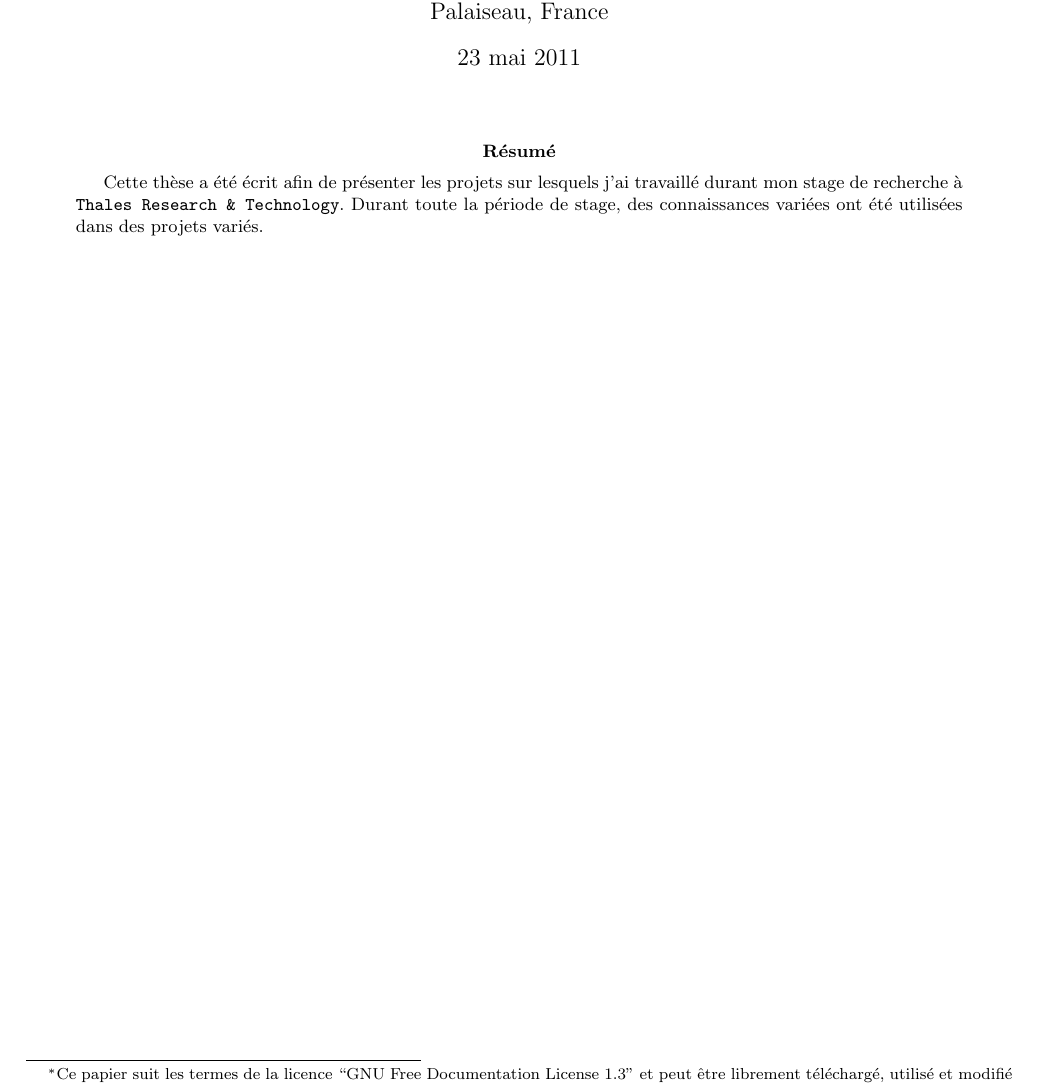
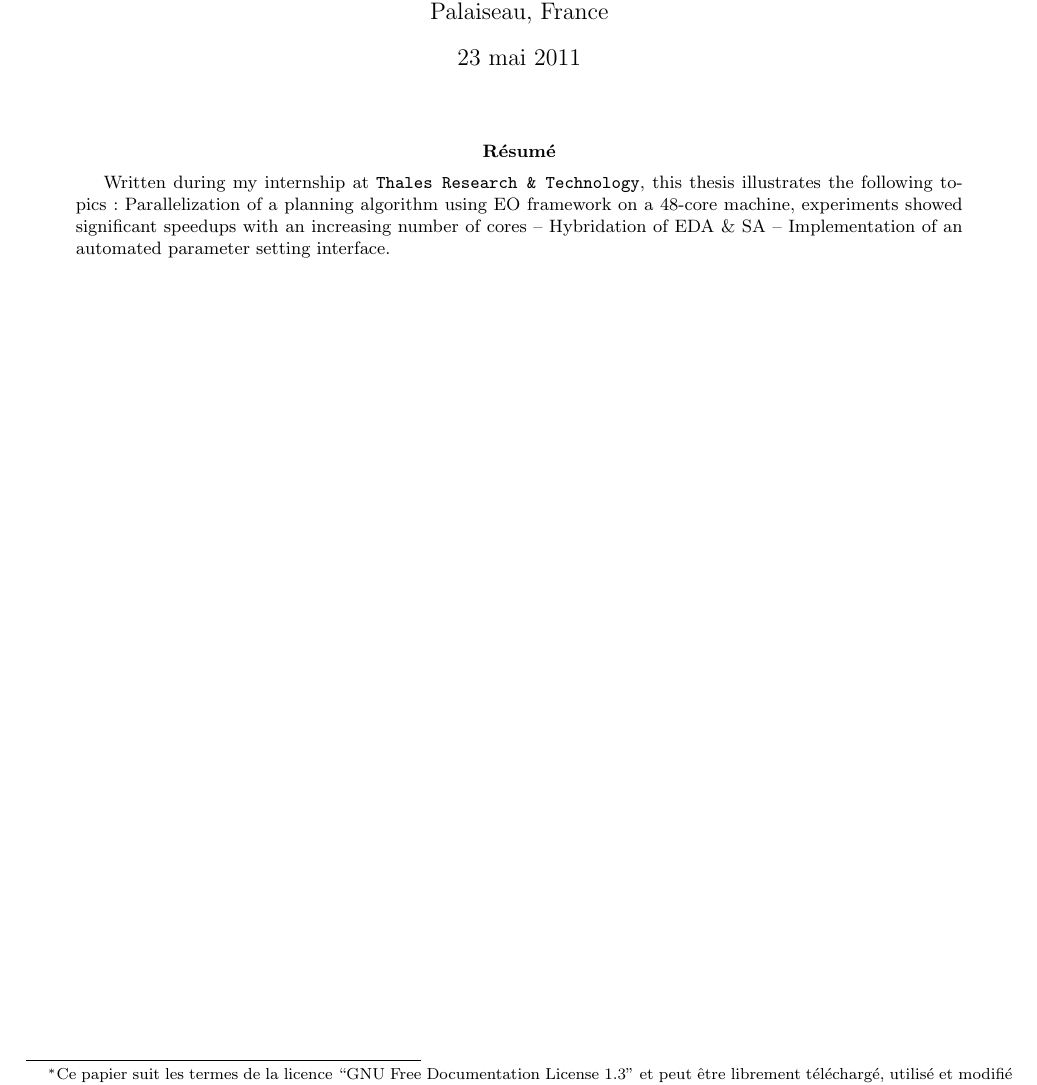
Before and after one commit to canercandan/msc-thesis, a LaTeX paper (fr-report.tex, which reads report.sty, report.tex): part of page 1 of 4, cut so that both start at the same text. Compiled offline with pdfLaTeX.

Commit message:
* report: moved copyleft and updated abstract

```diff
--- a/report.sty
+++ b/report.sty
@@ -50,9 +50,9 @@
 
 \if@french
 \RequirePackage[francais]{babel}
-\RequirePackage[utf8]{inputenc}
 \fi
 
+\RequirePackage[utf8]{inputenc}
 \RequirePackage{longtable,geometry}
 
 \if@url
--- a/report.tex
+++ b/report.tex
@@ -8,6 +8,15 @@
 % Authors:
 % Caner Candan <caner@candan.fr>, http://caner.candan.fr
 
+\newcommand {\copyleft}
+{%
+  \lang{%
+    Permission is granted to copy, distribute and/or modify this document under the terms of the GNU Free Documentation License, Version 1.3 or any later version published by the Free Software Foundation; with no Invariant Sections, no Front-Cover Texts, and no Back-Cover Texts. A copy of the license is included in the section entitled "GNU Free Documentation License". The sources may be freely downloaded, used and modified from the url {\tt https://github.com/canercandan/msc-thesis}.%
+  }{%
+    Ce papier suit les termes de la licence ``GNU Free Documentation License 1.3'' et peut être librement téléchargé, utilisé et modifié depuis l'url {\tt https://github.com/canercandan/msc-thesis}.%
+  }%
+}
+
 \newcommand {\thales}   {{\tt Thales Research \& Technology}}
 
 \title{%
@@ -16,11 +25,7 @@
   }{%
     {\bf Optimisations basées sur des algorithmes stochastiques\\et calcul à haute performance}\\{\em Mémoire pour l'obtention du titre de Master}%
   }%
-  \lang{%
-    \footnote{Permission is granted to copy, distribute and/or modify this document under the terms of the GNU Free Documentation License, Version 1.3 or any later version published by the Free Software Foundation; with no Invariant Sections, no Front-Cover Texts, and no Back-Cover Texts. A copy of the license is included in the section entitled "GNU Free Documentation License". The sources may be freely downloaded, used and modified from the url {\tt https://github.com/canercandan/msc-thesis}.}%
-  }{%
-    \footnote{Ce papier suit les termes de la licence ``GNU Free Documentation License 1.3'' et peut être librement téléchargé, utilisé et modifié depuis l'url {\tt https://github.com/canercandan/msc-thesis}.}%
-  }%
+  \footnote{\copyleft}
 }
 
 \begin{document}
@@ -29,20 +34,7 @@
 
 \begin{abstract}
 
-\lang{
-  This thesis was written in order to illustrate the projects that I have worked on during my research internship at \thales. During all the journay, various knowledges were used in various projects.
-
-% décrire l'entreprise et le laboratoire
-% décrire son métier
-% fixer les objectifs
-% introduire les projets abordés
-% appréciation des encadrants
-
-}{
-  Cette thèse a été écrit afin de présenter les projets sur lesquels j'ai travaillé durant mon stage de recherche à \thales. Durant toute la période de stage, des connaissances variées ont été utilisées dans des projets variés.
-}
-
-% something to say...
+  Written during my internship at \thales, this thesis illustrates the following topics: Parallelization of a planning algorithm using EO framework on a 48-core machine, experiments showed significant speedups with an increasing number of cores – Hybridation of EDA \& SA – Implementation of an automated parameter setting interface.
 
 \end{abstract}
 
```
